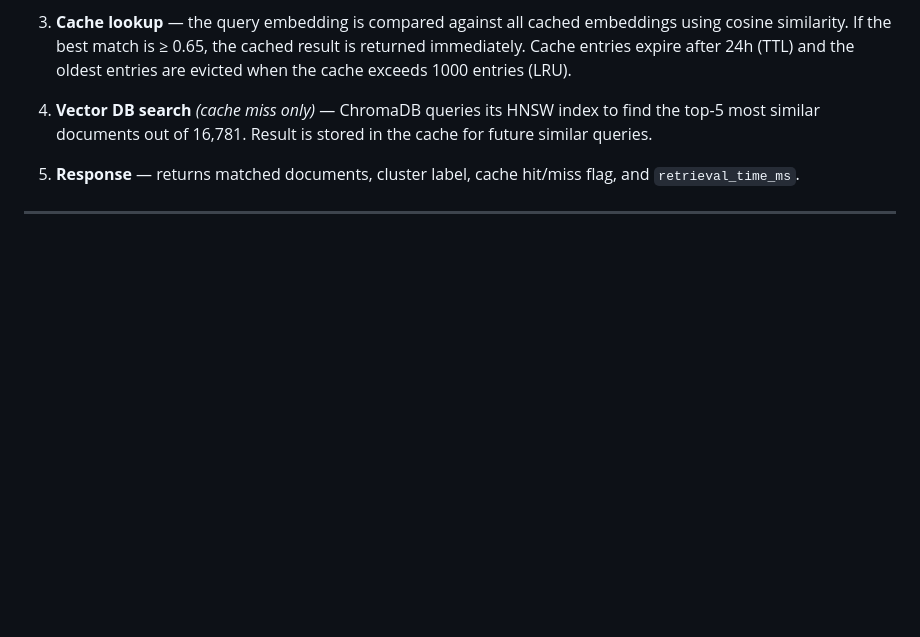
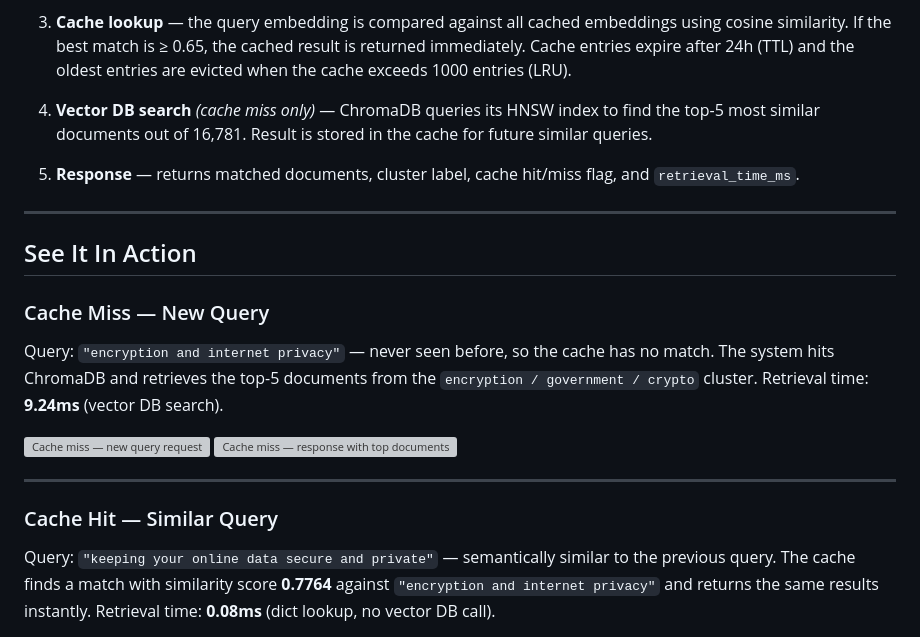
Before and after one commit to sachin274/Newgroups-Semantic-Search, a Markdown page: README.md, the part around one of its changes. Drawn GitHub-style; blank space fills up the shorter version; grey boxes are pictures that could not be loaded.

```diff
--- a/README.md
+++ b/README.md
@@ -56,3 +56,18 @@ BGE model         centroid lookup     Python dict
 
 ---
 
+## See It In Action
+
+### Cache Miss — New Query
+
+Query: `"encryption and internet privacy"` — never seen before, so the cache has no match. The system hits ChromaDB and retrieves the top-5 documents from the `encryption / government / crypto` cluster. Retrieval time: **9.24ms** (vector DB search).
+
+![Cache miss — new query request](output/queryone-1.png)
+![Cache miss — response with top documents](output/queryone-2.png)
+
+---
+
+### Cache Hit — Similar Query
+
+Query: `"keeping your online data secure and private"` — semantically similar to the previous query. The cache finds a match with similarity score **0.7764** against `"encryption and internet privacy"` and returns the same results instantly. Retrieval time: **0.08ms** (dict lookup, no vector DB call).
+
```
Also changed, not shown: other parts of README.md (+21 -32 lines).
